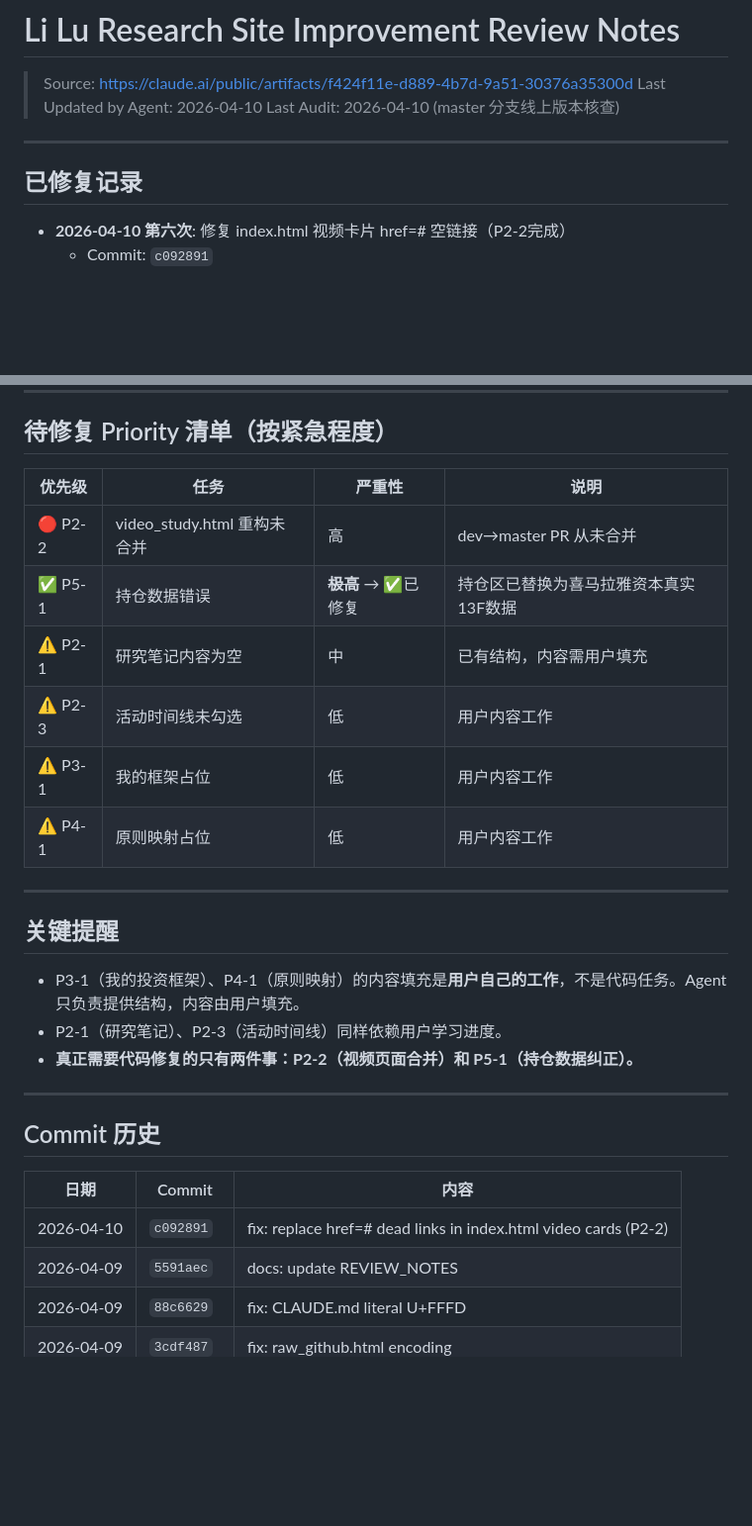
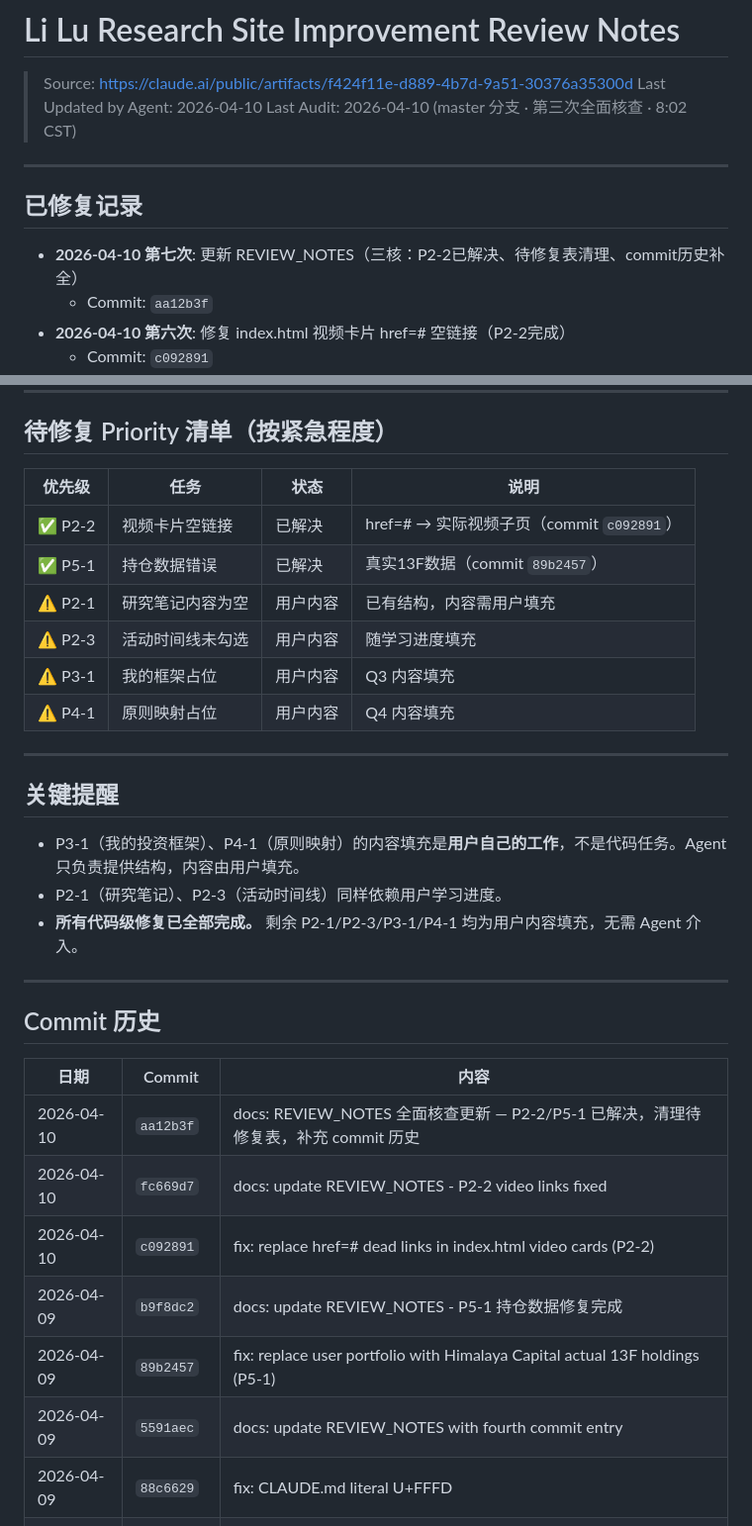
Before and after one commit to hozen/li-lu-research, a Markdown page: REVIEW_NOTES.md, 2 parts joined by grey strips. Shown at 99% size. Rendered like a GitHub page; blank space fills up the shorter version.

Commit message:
docs: REVIEW_NOTES 全面核查更新 — P2-2/P5-1 已解决，清理待修复表，补充 commit 历史 (2026-04-10)

```diff
--- a/REVIEW_NOTES.md
+++ b/REVIEW_NOTES.md
@@ -1,12 +1,14 @@
 # Li Lu Research Site Improvement Review Notes
 > Source: https://claude.ai/public/artifacts/f424f11e-d889-4b7d-9a51-30376a35300d
 > Last Updated by Agent: 2026-04-10
-> Last Audit: 2026-04-10 (master 分支线上版本核查)
+> Last Audit: 2026-04-10 (master 分支 · 第三次全面核查 · 8:02 CST)
 
 ---
 
 ## 已修复记录
 
+- **2026-04-10 第七次**: 更新 REVIEW_NOTES（三核：P2-2已解决、待修复表清理、commit历史补全）
+  - Commit: `aa12b3f`
 - **2026-04-10 第六次**: 修复 index.html 视频卡片 href=# 空链接（P2-2完成）
   - Commit: `c092891`
 - **2026-04-09 第五次**: 更新 REVIEW_NOTES 状态标注（如实反映实际完成情况）
@@ -124,14 +126,14 @@
 
 ## 待修复 Priority 清单（按紧急程度）
 
-| 优先级 | 任务 | 严重性 | 说明 |
-|--------|------|--------|------|
-| 🔴 P2-2 | video_study.html 重构未合并 | 高 | dev→master PR 从未合并 |
-| ✅ P5-1 | 持仓数据错误 | ~~**极高**~~ → ✅已修复 | 持仓区已替换为喜马拉雅资本真实13F数据 |
-| ⚠️ P2-1 | 研究笔记内容为空 | 中 | 已有结构，内容需用户填充 |
-| ⚠️ P2-3 | 活动时间线未勾选 | 低 | 用户内容工作 |
-| ⚠️ P3-1 | 我的框架占位 | 低 | 用户内容工作 |
-| ⚠️ P4-1 | 原则映射占位 | 低 | 用户内容工作 |
+| 优先级 | 任务 | 状态 | 说明 |
+|--------|------|------|------|
+| ✅ P2-2 | 视频卡片空链接 | 已解决 | href=# → 实际视频子页（commit `c092891`） |
+| ✅ P5-1 | 持仓数据错误 | 已解决 | 真实13F数据（commit `89b2457`） |
+| ⚠️ P2-1 | 研究笔记内容为空 | 用户内容 | 已有结构，内容需用户填充 |
+| ⚠️ P2-3 | 活动时间线未勾选 | 用户内容 | 随学习进度填充 |
+| ⚠️ P3-1 | 我的框架占位 | 用户内容 | Q3 内容填充 |
+| ⚠️ P4-1 | 原则映射占位 | 用户内容 | Q4 内容填充 |
 
 ---
 
@@ -139,7 +141,7 @@
 
 - P3-1（我的投资框架）、P4-1（原则映射）的内容填充是**用户自己的工作**，不是代码任务。Agent 只负责提供结构，内容由用户填充。
 - P2-1（研究笔记）、P2-3（活动时间线）同样依赖用户学习进度。
-- **真正需要代码修复的只有两件事：P2-2（视频页面合并）和 P5-1（持仓数据纠正）。**
+- **所有代码级修复已全部完成。** 剩余 P2-1/P2-3/P3-1/P4-1 均为用户内容填充，无需 Agent 介入。
 
 ---
 
@@ -147,8 +149,12 @@
 
 | 日期 | Commit | 内容 |
 |------|--------|------|
+| 2026-04-10 | `aa12b3f` | docs: REVIEW_NOTES 全面核查更新 — P2-2/P5-1 已解决，清理待修复表，补充 commit 历史 |
+| 2026-04-10 | `fc669d7` | docs: update REVIEW_NOTES - P2-2 video links fixed |
 | 2026-04-10 | `c092891` | fix: replace href=# dead links in index.html video cards (P2-2) |
-| 2026-04-09 | `5591aec` | docs: update REVIEW_NOTES |
+| 2026-04-09 | `b9f8dc2` | docs: update REVIEW_NOTES - P5-1 持仓数据修复完成 |
+| 2026-04-09 | `89b2457` | fix: replace user portfolio with Himalaya Capital actual 13F holdings (P5-1) |
+| 2026-04-09 | `5591aec` | docs: update REVIEW_NOTES with fourth commit entry |
 | 2026-04-09 | `88c6629` | fix: CLAUDE.md literal U+FFFD |
 | 2026-04-09 | `3cdf487` | fix: raw_github.html encoding |
 | 2026-04-08 | `96cdd338` | fix: CSS dark-mode + meta dedup |
```
